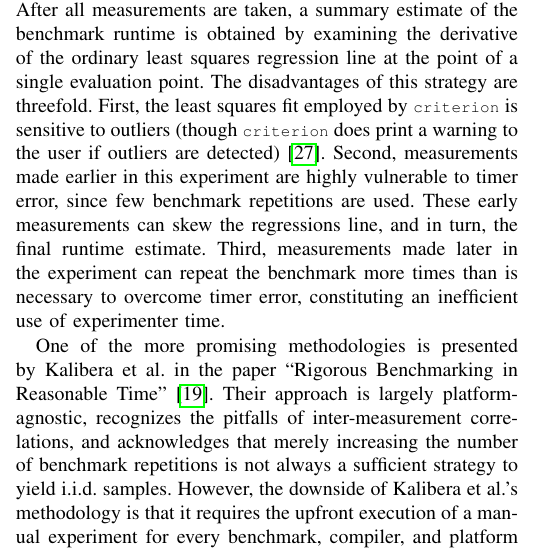
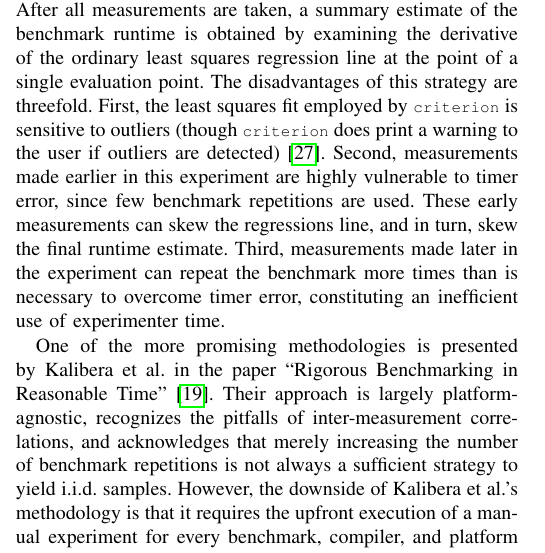
Before and after one commit to jiahao/paper-benchmark, a LaTeX paper (main.tex): part of one column of page 2 of 9, cut so that both start at the same text. Compiled offline with pdfLaTeX.

Commit message:
add missing word

```diff
--- a/main.tex
+++ b/main.tex
@@ -218,9 +218,9 @@ fit employed by \lstinline|criterion| is sensitive to outliers (though \lstinlin
 does print a warning to the user if outliers are detected)~\cite{Maronna2006}. Second,
 measurements made earlier in this experiment are highly vulnerable to timer error, since few
 benchmark repetitions are used. These early measurements can skew the regressions line, and
-in turn, the final runtime estimate. Third, measurements made later in the experiment can
-repeat the benchmark more times than is necessary to overcome timer error, constituting an
-inefficient use of experimenter time.
+in turn, skew the final runtime estimate. Third, measurements made later in the experiment
+can repeat the benchmark more times than is necessary to overcome timer error, constituting
+an inefficient use of experimenter time.
 
 One of the more promising methodologies is presented by Kalibera et al. in the paper
 ``Rigorous Benchmarking in Reasonable Time''~\cite{Kalibera2013}. Their approach is largely
```
